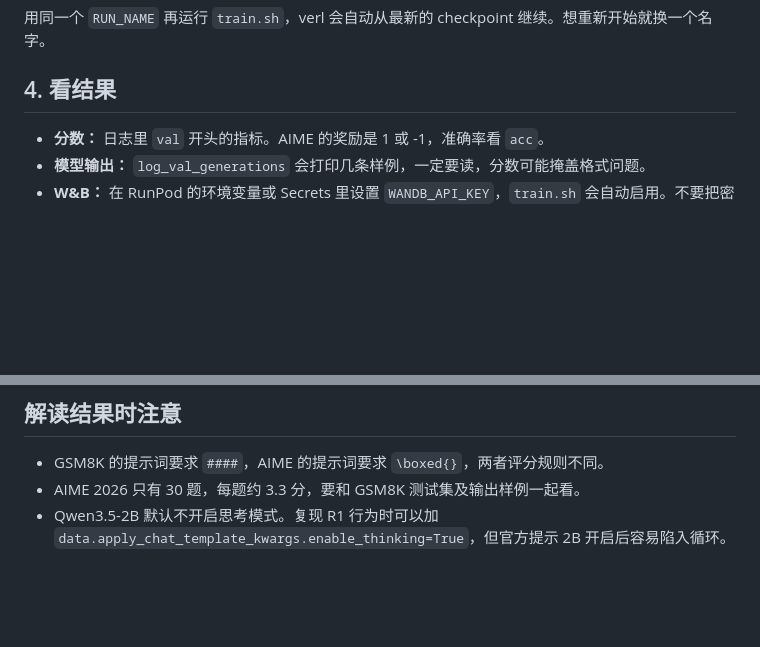
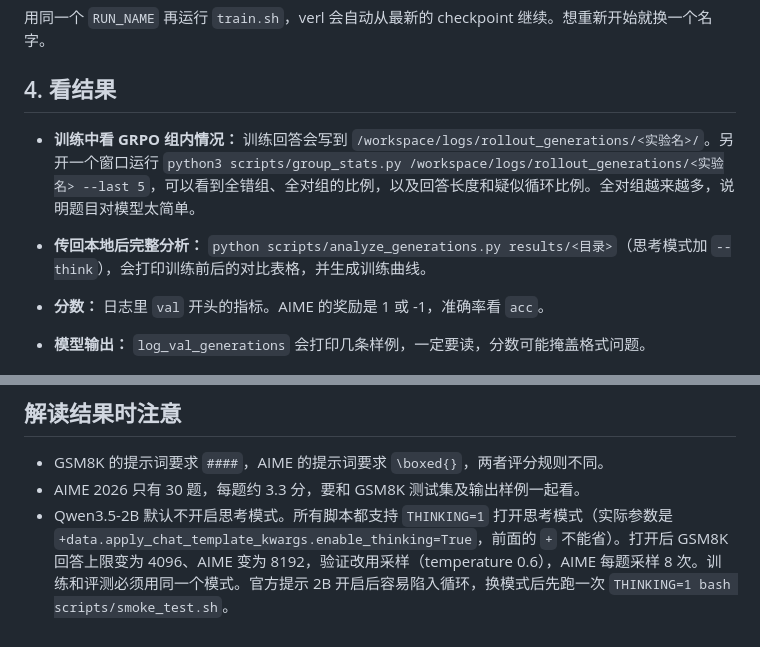
Before and after one commit to megumidaisiki/AgentRL, a Markdown page: README.md, 2 parts joined by grey strips. Rendered like a GitHub page; blank space fills up the shorter version.

```diff
--- a/README.md
+++ b/README.md
@@ -64,6 +64,9 @@ CHECKPOINT=/workspace/ckpts/<实验名>/global_step_<步数> bash scripts/eval.s
 
 ## 4. 看结果
 
+- **训练中看 GRPO 组内情况：** 训练回答会写到 `/workspace/logs/rollout_generations/<实验名>/`。另开一个窗口运行 `python3 scripts/group_stats.py /workspace/logs/rollout_generations/<实验名> --last 5`，可以看到全错组、全对组的比例，以及回答长度和疑似循环比例。全对组越来越多，说明题目对模型太简单。
+- **传回本地后完整分析：** `python scripts/analyze_generations.py results/<目录>`（思考模式加 `--think`），会打印训练前后的对比表格，并生成训练曲线。
+
 - **分数：** 日志里 `val` 开头的指标。AIME 的奖励是 1 或 -1，准确率看 `acc`。
 - **模型输出：** `log_val_generations` 会打印几条样例，一定要读，分数可能掩盖格式问题。
 - **W&B：** 在 RunPod 的环境变量或 Secrets 里设置 `WANDB_API_KEY`，`train.sh` 会自动启用。不要把密钥写进代码。
@@ -97,4 +100,4 @@ uv run --frozen --all-packages --extra vllm --extra fsdp python -m verl.model_me
 
 - GSM8K 的提示词要求 `####`，AIME 的提示词要求 `\boxed{}`，两者评分规则不同。
 - AIME 2026 只有 30 题，每题约 3.3 分，要和 GSM8K 测试集及输出样例一起看。
-- Qwen3.5-2B 默认不开启思考模式。复现 R1 行为时可以加 `data.apply_chat_template_kwargs.enable_thinking=True`，但官方提示 2B 开启后容易陷入循环。
+- Qwen3.5-2B 默认不开启思考模式。所有脚本都支持 `THINKING=1` 打开思考模式（实际参数是 `+data.apply_chat_template_kwargs.enable_thinking=True`，前面的 `+` 不能省）。打开后 GSM8K 回答上限变为 4096、AIME 变为 8192，验证改用采样（temperature 0.6），AIME 每题采样 8 次。训练和评测必须用同一个模式。官方提示 2B 开启后容易陷入循环，换模式后先跑一次 `THINKING=1 bash scripts/smoke_test.sh`。
```
Also changed, not shown: results/README.md (+2 -0 lines), results/run1/training_curves.png, 6 other files.
